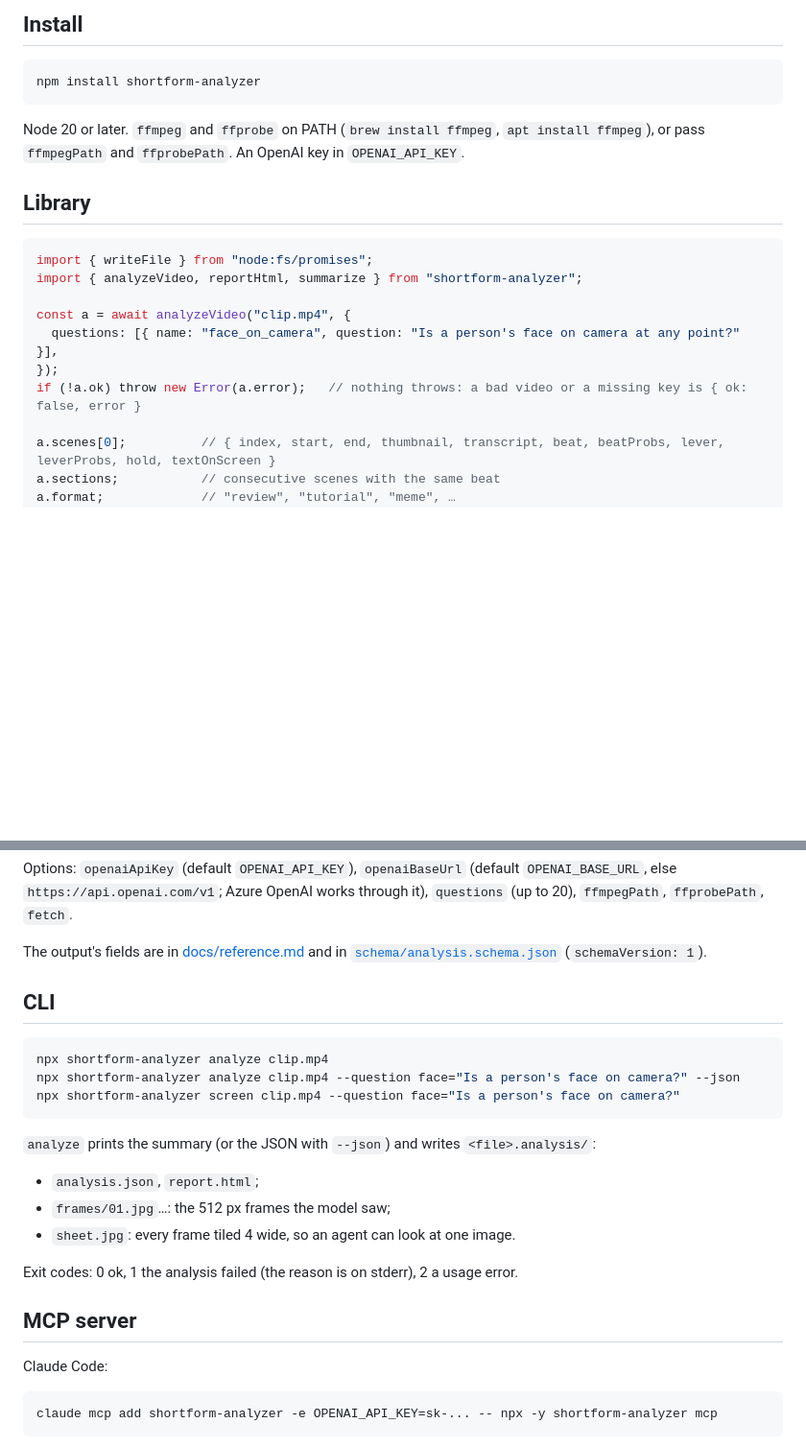
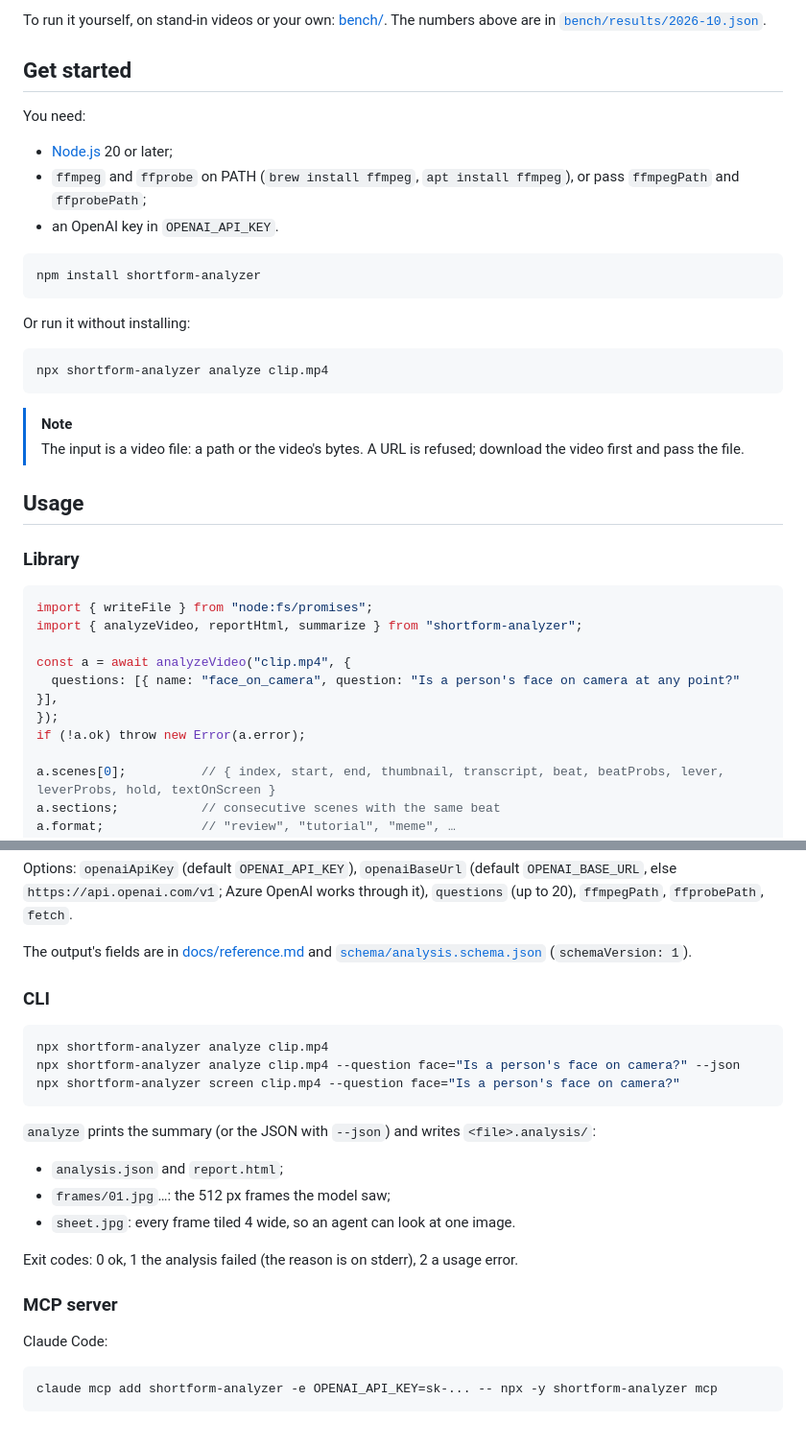
Before and after one commit to Reblexis/shortform-analyzer, a Markdown page: README.md, 2 parts joined by grey strips. Shown at 96% size. Rendered like a GitHub page; blank space fills up the shorter version.

````diff
--- a/README.md
+++ b/README.md
@@ -42,13 +67,32 @@ video ─ probe ─ detectScenes                                 ├─ sceneEvi
 
-## Install
+</details>
+
+To run it yourself, on stand-in videos or your own: [bench/](bench/README.md). The numbers above are in [`bench/results/2026-10.json`](bench/results/2026-10.json).
+
+## Get started
+
+You need:
+
+- [Node.js](https://nodejs.org) 20 or later;
+- `ffmpeg` and `ffprobe` on PATH (`brew install ffmpeg`, `apt install ffmpeg`), or pass `ffmpegPath` and `ffprobePath`;
+- an OpenAI key in `OPENAI_API_KEY`.
 
 ```bash
 npm install shortform-analyzer
 ```
 
-Node 20 or later. `ffmpeg` and `ffprobe` on PATH (`brew install ffmpeg`, `apt install ffmpeg`), or pass `ffmpegPath` and `ffprobePath`. An OpenAI key in `OPENAI_API_KEY`.
+Or run it without installing:
 
-## Library
+```bash
+npx shortform-analyzer analyze clip.mp4
+```
+
+> [!NOTE]
+> The input is a video file: a path or the video's bytes. A URL is refused; download the video first and pass the file.
+
+## Usage
+
+### Library
 
 ```ts
 import { writeFile } from "node:fs/promises";
@@ -57,7 +101,7 @@ import { analyzeVideo, reportHtml, summarize } from "shortform-analyzer";
 const a = await analyzeVideo("clip.mp4", {
   questions: [{ name: "face_on_camera", question: "Is a person's face on camera at any point?" }],
 });
-if (!a.ok) throw new Error(a.error);   // nothing throws: a bad video or a missing key is { ok: false, error }
+if (!a.ok) throw new Error(a.error);
 
 a.scenes[0];          // { index, start, end, thumbnail, transcript, beat, beatProbs, lever, leverProbs, hold, textOnScreen }
 a.sections;           // consecutive scenes with the same beat
@@ -77,9 +121,9 @@ await writeFile("report.html", reportHtml(a));   // one self-contained page
 
 Options: `openaiApiKey` (default `OPENAI_API_KEY`), `openaiBaseUrl` (default `OPENAI_BASE_URL`, else `https://api.openai.com/v1`; Azure OpenAI works through it), `questions` (up to 20), `ffmpegPath`, `ffprobePath`, `fetch`.
 
-The output's fields are in [docs/reference.md](docs/reference.md#output) and in [`schema/analysis.schema.json`](schema/analysis.schema.json) (`schemaVersion: 1`).
+The output's fields are in [docs/reference.md](docs/reference.md#output) and [`schema/analysis.schema.json`](schema/analysis.schema.json) (`schemaVersion: 1`).
 
-## CLI
+### CLI
 
 ```bash
 npx shortform-analyzer analyze clip.mp4
@@ -89,13 +133,13 @@ npx shortform-analyzer screen clip.mp4 --question face="Is a person's face on ca
 
 `analyze` prints the summary (or the JSON with `--json`) and writes `<file>.analysis/`:
 
-- `analysis.json`, `report.html`;
+- `analysis.json` and `report.html`;
 - `frames/01.jpg`…: the 512 px frames the model saw;
 - `sheet.jpg`: every frame tiled 4 wide, so an agent can look at one image.
 
 Exit codes: 0 ok, 1 the analysis failed (the reason is on stderr), 2 a usage error.
 
-## MCP server
+### MCP server
 
 Claude Code:
 
````
Also changed, not shown: other parts of README.md (+85 -40 lines).
